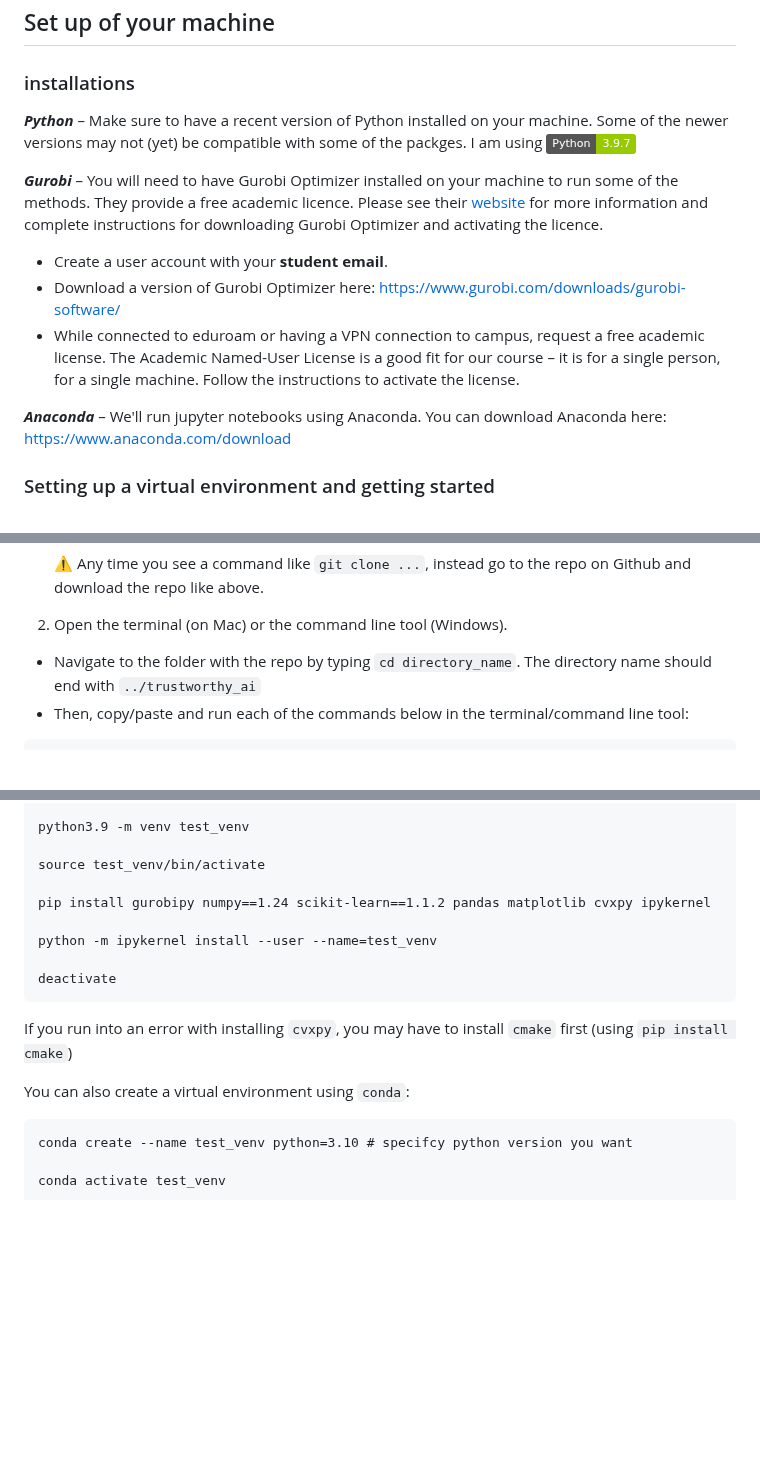
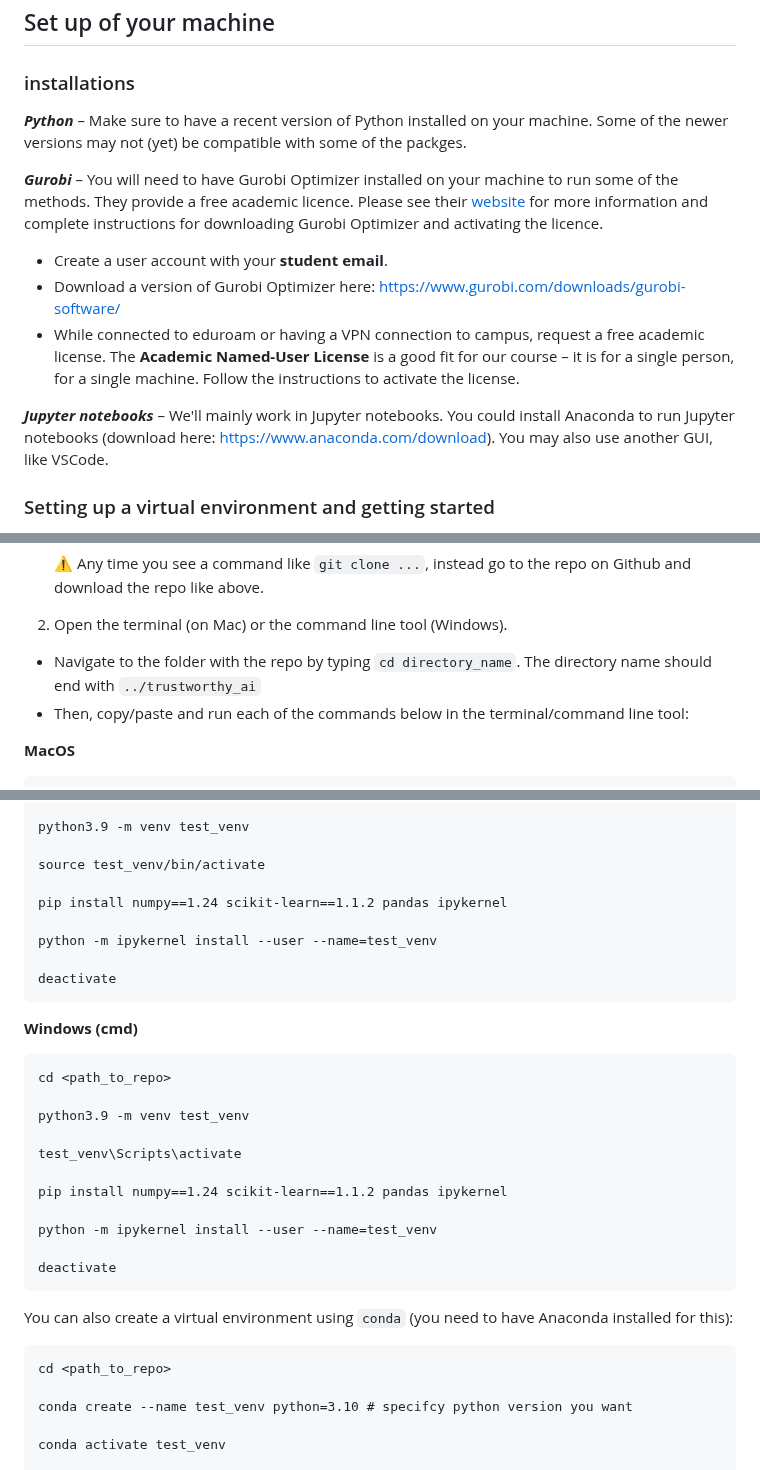
Before and after one commit to tabearoeber/trustworthy_ai, a Markdown page: 01_intro/README.md, 3 parts joined by grey strips. Rendered like a GitHub page; badges without logos; blank space fills up the shorter version.

````diff
--- a/01_intro/README.md
+++ b/01_intro/README.md
@@ -37,16 +37,16 @@ Head to [Github](https://github.com) and create an account.
 ### installations
 
 ***Python*** –
-Make sure to have a recent version of Python installed on your machine. Some of the newer versions may not (yet) be compatible with some of the packges. I am using [![Python 3.9.7](https://img.shields.io/badge/Python-3.9.7-green.svg)](https://www.python.org/downloads/release/python-397/)
+Make sure to have a recent version of Python installed on your machine. Some of the newer versions may not (yet) be compatible with some of the packges.
 
 ***Gurobi*** –
 You will need to have Gurobi Optimizer installed on your machine to run some of the methods. They provide a free academic licence. Please see their [website](https://www.gurobi.com/downloads/) for more information and complete instructions for downloading Gurobi Optimizer and activating the licence.
 - Create a user account with your **student email**.
 - Download a version of Gurobi Optimizer here: https://www.gurobi.com/downloads/gurobi-software/
-- While connected to eduroam or having a VPN connection to campus, request a free academic license. The Academic Named-User License is a good fit for our course – it is for a single person, for a single machine. Follow the instructions to activate the license.
+- While connected to eduroam or having a VPN connection to campus, request a free academic license. The **Academic Named-User License** is a good fit for our course – it is for a single person, for a single machine. Follow the instructions to activate the license.
 
-***Anaconda*** –
-We'll run jupyter notebooks using Anaconda. You can download Anaconda here: https://www.anaconda.com/download
+***Jupyter notebooks*** –
+We'll mainly work in Jupyter notebooks. You could install Anaconda to run Jupyter notebooks (download here: https://www.anaconda.com/download). You may also use another GUI, like VSCode.
 
 ### Setting up a virtual environment and getting started
 
@@ -61,4 +61,5 @@ We'll run jupyter notebooks using Anaconda. You can download Anaconda here: http
 - Navigate to the folder with the repo by typing `cd directory_name`. The directory name should end with `../trustworthy_ai`
 - Then, copy/paste and run each of the commands below in the terminal/command line tool:
 
+**MacOS**
 ```
@@ -68,17 +69,33 @@ python3.9 -m venv test_venv
 
 source test_venv/bin/activate
 
-pip install gurobipy numpy==1.24 scikit-learn==1.1.2 pandas matplotlib cvxpy ipykernel
+pip install numpy==1.24 scikit-learn==1.1.2 pandas ipykernel
 
 python -m ipykernel install --user --name=test_venv
 
 deactivate
 ```
 
-If you run into an error with installing `cvxpy`, you may have to install `cmake` first (using `pip install cmake`)
+**Windows (cmd)**
+```
+cd <path_to_repo>
 
-You can also create a virtual environment using `conda`:
+python3.9 -m venv test_venv
+
+test_venv\Scripts\activate
+
+pip install numpy==1.24 scikit-learn==1.1.2 pandas ipykernel
+
+python -m ipykernel install --user --name=test_venv
+
+deactivate
 ```
+
+
+You can also create a virtual environment using `conda` (you need to have Anaconda installed for this):
+```
+cd <path_to_repo>
+
 conda create --name test_venv python=3.10 # specifcy python version you want
 
 conda activate test_venv
````
Also changed, not shown: other parts of 01_intro/README.md (+1 -1 lines).
